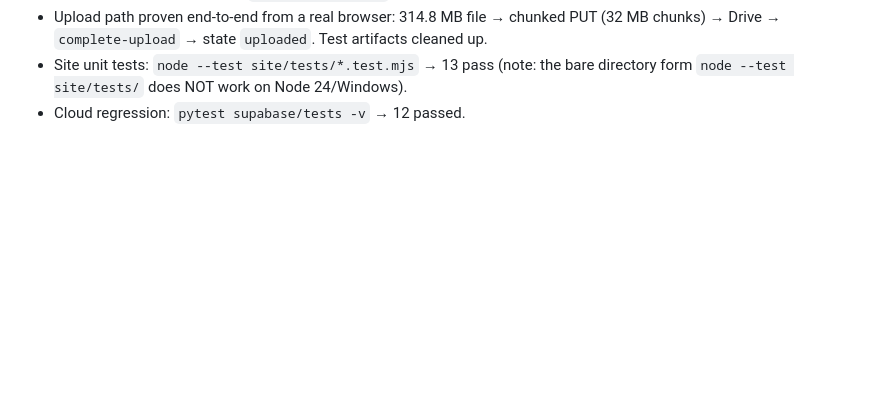
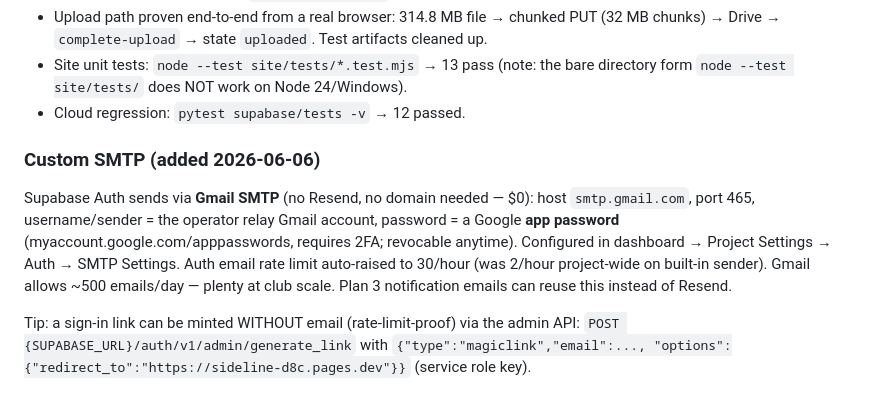
Before and after one commit to Osmiosis/SideLine, a Markdown page: supabase/SETUP.md, the part around the change. GitHub-like rendering; blank space fills up the shorter version.

Commit message:
docs(cloud): record gmail smtp setup for auth emails

```diff
--- a/supabase/SETUP.md
+++ b/supabase/SETUP.md
@@ -111,3 +111,17 @@ select id from auth.users where email = '<operator email>';
 - Site unit tests: `node --test site/tests/*.test.mjs` → 13 pass
   (note: the bare directory form `node --test site/tests/` does NOT work on Node 24/Windows).
 - Cloud regression: `pytest supabase/tests -v` → 12 passed.
+
+### Custom SMTP (added 2026-06-06)
+
+Supabase Auth sends via **Gmail SMTP** (no Resend, no domain needed — $0):
+host `smtp.gmail.com`, port 465, username/sender = the operator relay Gmail account,
+password = a Google **app password** (myaccount.google.com/apppasswords, requires 2FA;
+revocable anytime). Configured in dashboard → Project Settings → Auth → SMTP Settings.
+Auth email rate limit auto-raised to 30/hour (was 2/hour project-wide on built-in sender).
+Gmail allows ~500 emails/day — plenty at club scale. Plan 3 notification emails can reuse
+this instead of Resend.
+
+Tip: a sign-in link can be minted WITHOUT email (rate-limit-proof) via the admin API:
+`POST {SUPABASE_URL}/auth/v1/admin/generate_link` with `{"type":"magiclink","email":...,
+"options":{"redirect_to":"https://sideline-d8c.pages.dev"}}` (service role key).
```
